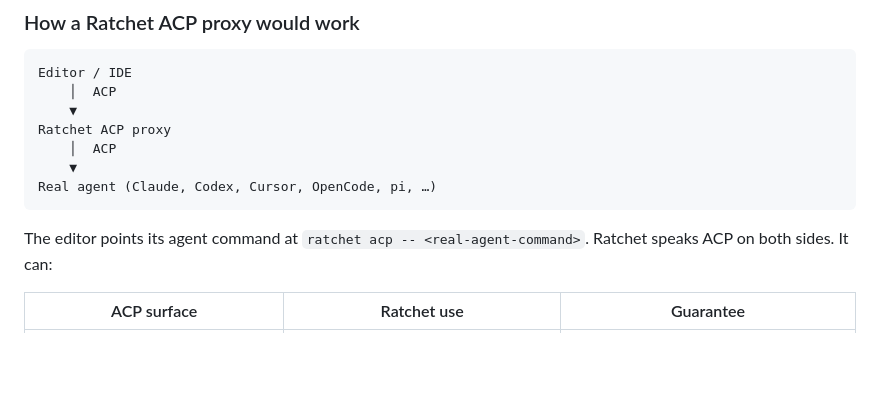
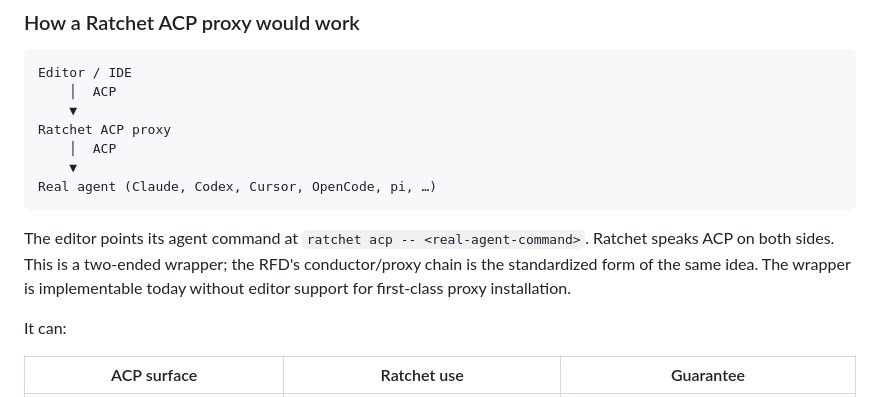
Before and after one commit to shivam2014/ratchet, a Markdown page: docs/universal-integration.md, the part around the change. Rendered like a GitHub page; blank space fills up the shorter version.

Commit message:
docs: clarify ACP wrapper and proxy chain

````diff
--- a/docs/universal-integration.md
+++ b/docs/universal-integration.md
@@ -123,7 +123,9 @@ Ratchet ACP proxy
 Real agent (Claude, Codex, Cursor, OpenCode, pi, …)
 ```
 
-The editor points its agent command at `ratchet acp -- <real-agent-command>`. Ratchet speaks ACP on both sides. It can:
+The editor points its agent command at `ratchet acp -- <real-agent-command>`. Ratchet speaks ACP on both sides. This is a two-ended wrapper; the RFD's conductor/proxy chain is the standardized form of the same idea. The wrapper is implementable today without editor support for first-class proxy installation.
+
+It can:
 
 | ACP surface | Ratchet use | Guarantee |
 |---|---|---|
````
